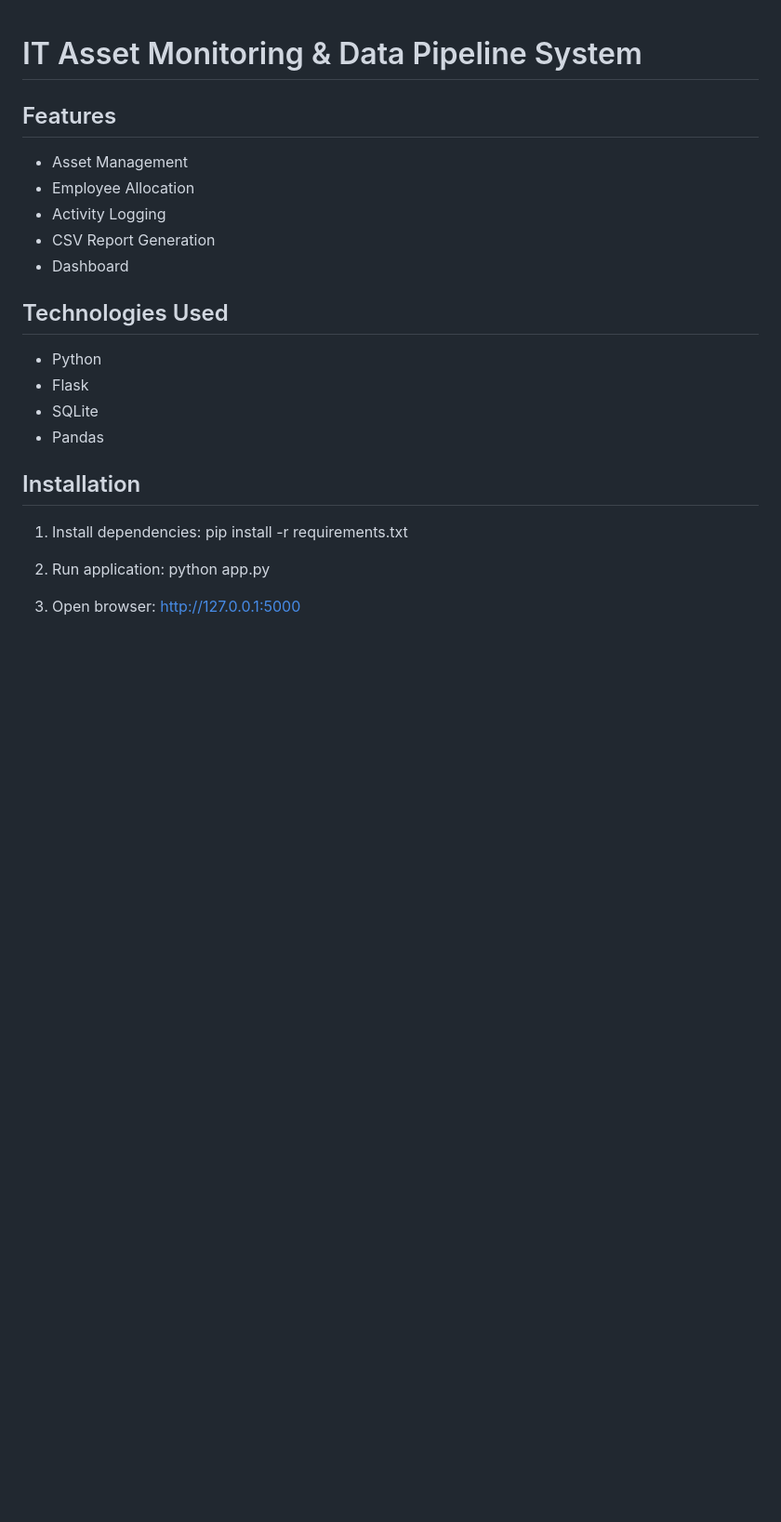
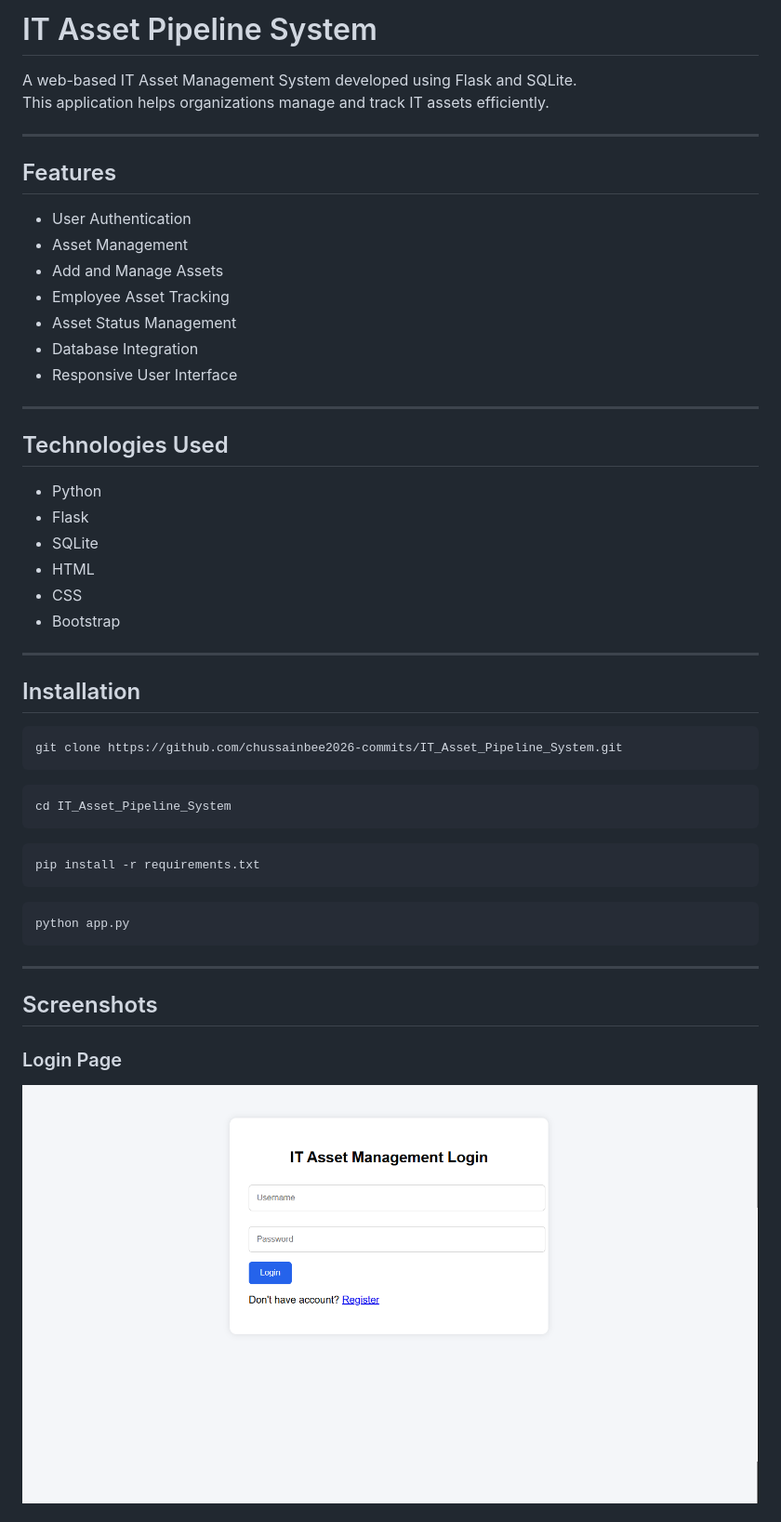
Before and after one commit to chussainbee2026-commits/IT_Asset_Pipeline_System, a Markdown page: README.md, the part around one of its changes. Shown at 93% size. Rendered like a GitHub page; pictures changed too: screenshots/login_page.png (added); blank space fills up the shorter version.

Commit message:
Added README and screenshots

````diff
--- a/README.md
+++ b/README.md
@@ -1,26 +1,55 @@
+# IT Asset Pipeline System
 
-# IT Asset Monitoring & Data Pipeline System
+A web-based IT Asset Management System developed using Flask and SQLite.
+This application helps organizations manage and track IT assets efficiently.
+
+---
 
 ## Features
+
+- User Authentication
 - Asset Management
-- Employee Allocation
-- Activity Logging
-- CSV Report Generation
-- Dashboard
+- Add and Manage Assets
+- Employee Asset Tracking
+- Asset Status Management
+- Database Integration
+- Responsive User Interface
+
+---
 
 ## Technologies Used
+
 - Python
 - Flask
 - SQLite
-- Pandas
+- HTML
+- CSS
+- Bootstrap
+
+---
 
 ## Installation
 
-1. Install dependencies:
-   pip install -r requirements.txt
+```bash
+git clone https://github.com/chussainbee2026-commits/IT_Asset_Pipeline_System.git
+```
 
-2. Run application:
-   python app.py
+```bash
+cd IT_Asset_Pipeline_System
+```
 
-3. Open browser:
-   http://127.0.0.1:5000
+```bash
+pip install -r requirements.txt
+```
+
+```bash
+python app.py
+```
+
+---
+
+## Screenshots
+
+### Login Page
+![Login Page](screenshots/login_page.png)
+
````
Also changed, not shown: other parts of README.md (+20 -0 lines), screenshots/asset_management_table.png (added), screenshots/assets_record_table.png (added), screenshots/register_page.png (added).
